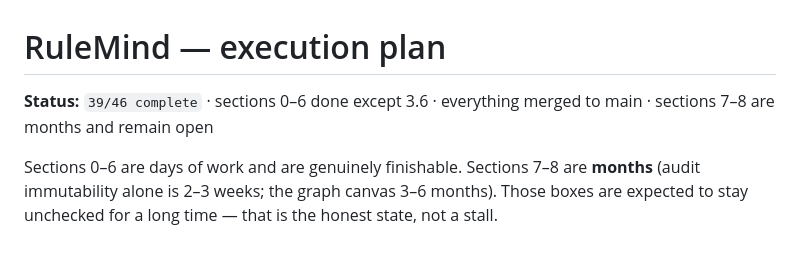
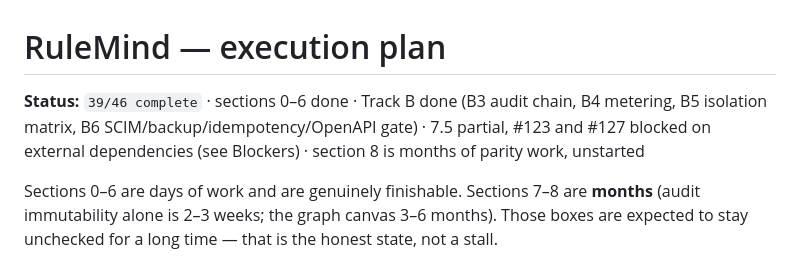
Before and after one commit to tanmayiift/rulemind-ai, a Markdown page: PLAN.md, the part around the change. Rendered like a GitHub page.

Commit message:
docs(plan): refresh the stale status line

```diff
--- a/PLAN.md
+++ b/PLAN.md
@@ -1,6 +1,8 @@
 # RuleMind — execution plan
 
-**Status:** `39/46 complete` · sections 0–6 done except 3.6 · everything merged to main · sections 7–8 are months and remain open
+**Status:** `39/46 complete` · sections 0–6 done · Track B done (B3 audit chain, B4 metering,
+B5 isolation matrix, B6 SCIM/backup/idempotency/OpenAPI gate) · 7.5 partial, #123 and #127
+blocked on external dependencies (see Blockers) · section 8 is months of parity work, unstarted
 
 Sections 0–6 are days of work and are genuinely finishable. Sections 7–8 are **months**
 (audit immutability alone is 2–3 weeks; the graph canvas 3–6 months). Those boxes are
```
